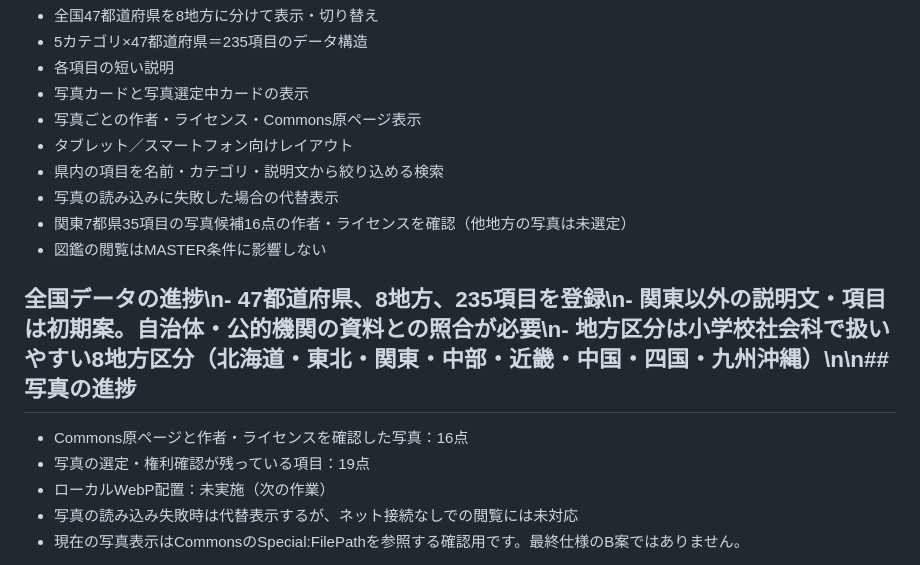
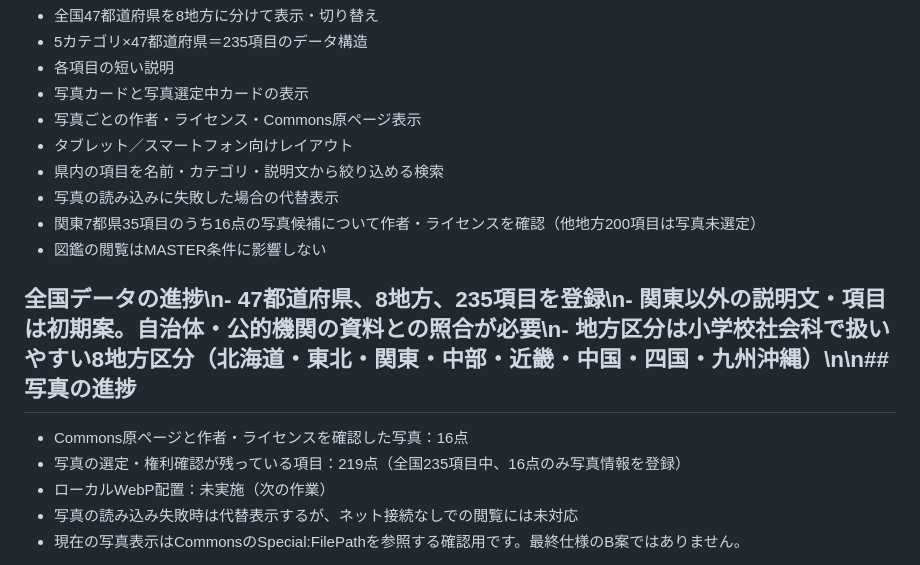
Before and after one commit to TT-sensei/todoufuken, a Markdown page: prototype/README.md, the part around the change. GitHub-like rendering.

Commit message:
Correct nationwide photo selection progress

```diff
--- a/prototype/README.md
+++ b/prototype/README.md
@@ -11,12 +11,12 @@
 - タブレット／スマートフォン向けレイアウト
 - 県内の項目を名前・カテゴリ・説明文から絞り込める検索
 - 写真の読み込みに失敗した場合の代替表示
-- 関東7都県35項目の写真候補16点の作者・ライセンスを確認（他地方の写真は未選定）
+- 関東7都県35項目のうち16点の写真候補について作者・ライセンスを確認（他地方200項目は写真未選定）
 - 図鑑の閲覧はMASTER条件に影響しない
 
 ## 全国データの進捗\n- 47都道府県、8地方、235項目を登録\n- 関東以外の説明文・項目は初期案。自治体・公的機関の資料との照合が必要\n- 地方区分は小学校社会科で扱いやすい8地方区分（北海道・東北・関東・中部・近畿・中国・四国・九州沖縄）\n\n## 写真の進捗
 - Commons原ページと作者・ライセンスを確認した写真：16点
-- 写真の選定・権利確認が残っている項目：19点
+- 写真の選定・権利確認が残っている項目：219点（全国235項目中、16点のみ写真情報を登録）
 - ローカルWebP配置：未実施（次の作業）
 - 写真の読み込み失敗時は代替表示するが、ネット接続なしでの閲覧には未対応
 - 現在の写真表示はCommonsのSpecial:FilePathを参照する確認用です。最終仕様のB案ではありません。
```
